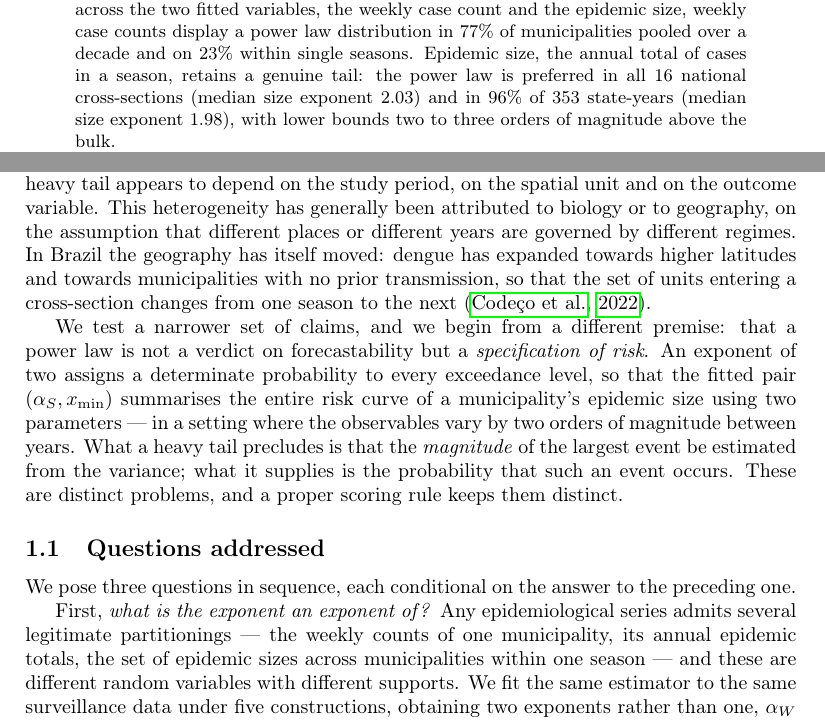
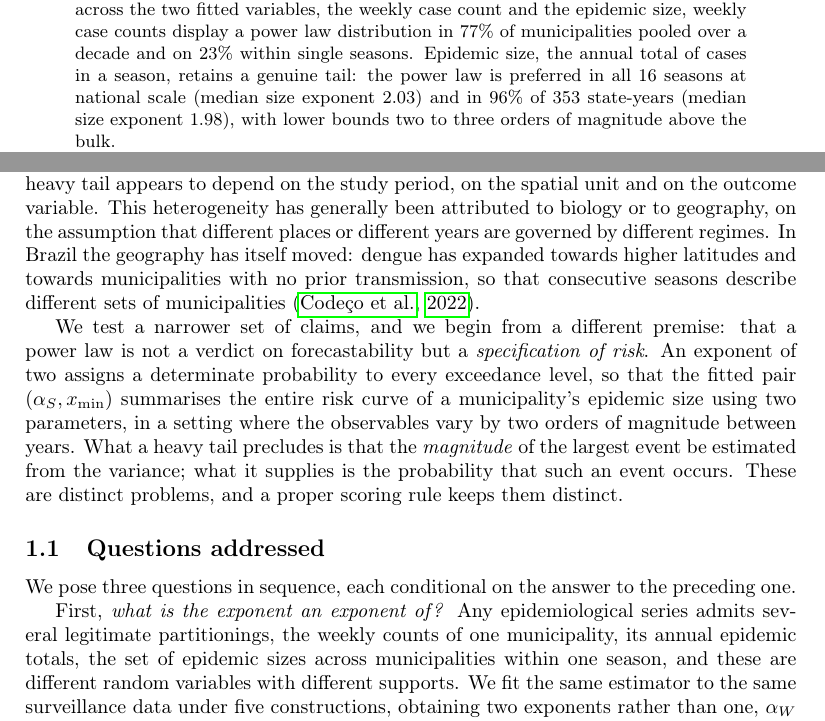
Before and after one commit to fccoelho/dengue-Powerlaw, a LaTeX paper (Manuscript/main.tex): two parts of pages 1 and 2 of 39, joined at a grey line, cut so that both start at the same text. Compiled offline with pdfLaTeX.

Commit message:
atualizei

```diff
--- a/Manuscript/main.tex
+++ b/Manuscript/main.tex
@@ -34,7 +34,7 @@ Construction determines the verdict: median exponents range from $1.95$ to $2.08
 across the two fitted variables, the weekly case count and the epidemic size,
 weekly case counts display a power law distribution in 77\% of municipalities pooled over a decade
 and on 23\% within single seasons. Epidemic size, the annual total of cases in a season,
-retains a genuine tail: the power law is preferred in all 16 national cross-sections
+retains a genuine tail: the power law is preferred in all 16 seasons at national scale
 (median size exponent 2.03) and in 96\% of 353 state-years (median size exponent
 1.98), with lower bounds two to three orders of magnitude above the bulk.
 
@@ -97,14 +97,14 @@ the outcome variable. This heterogeneity has generally been attributed to
 biology or to geography, on the assumption that different places or different
 years are governed by different regimes. In Brazil the geography has itself moved:
 dengue has expanded towards higher latitudes and towards municipalities with no
-prior transmission, so that the set of units entering a cross-section changes from
-one season to the next \citep{codeco2022expansion}.
+prior transmission, so that consecutive seasons describe different sets of
+municipalities~\citep{codeco2022expansion}.
 
 We test a narrower set of claims, and we begin from a different premise: that a
 power law is not a verdict on forecastability but a \emph{specification of risk}.
 An exponent of two assigns a determinate probability to every exceedance level,
 so that the fitted pair $(\alpha_S, x_{\min})$ summarises the entire risk curve of
-a municipality's epidemic size using two parameters --- in a setting where the
+a municipality's epidemic size using two parameters, in a setting where the
 observables vary by two orders of magnitude between years. What a heavy tail precludes is that the
 \emph{magnitude} of the largest event be estimated from the variance; what it
 supplies is the probability that such an event occurs. These are distinct
@@ -117,9 +117,9 @@ We pose three questions in sequence, each conditional on the answer to the
 preceding one.
 
 First, \emph{what is the exponent an exponent of?} Any epidemiological series
-admits several legitimate partitionings --- the weekly counts of one
+admits several legitimate partitionings, the weekly counts of one
 municipality, its annual epidemic totals, the set of epidemic sizes across
-municipalities within one season --- and these are different random variables
+municipalities within one season, and these are different random variables
 with different supports. We fit the same estimator to the same surveillance data
 under five constructions, obtaining two exponents rather than one, $\alpha_W$ for
 the weekly count and $\alpha_S$ for the epidemic size, and report each together
```
Also changed, not shown: pyproject.toml (+1 -0 lines), 2 other files.
